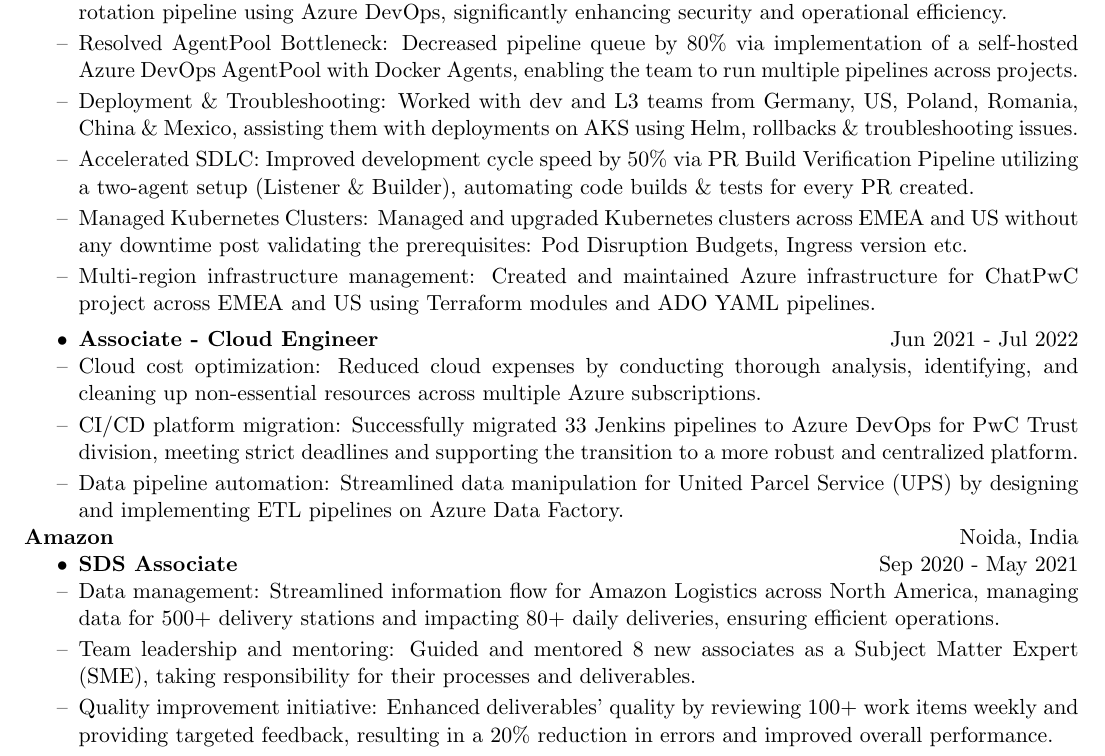
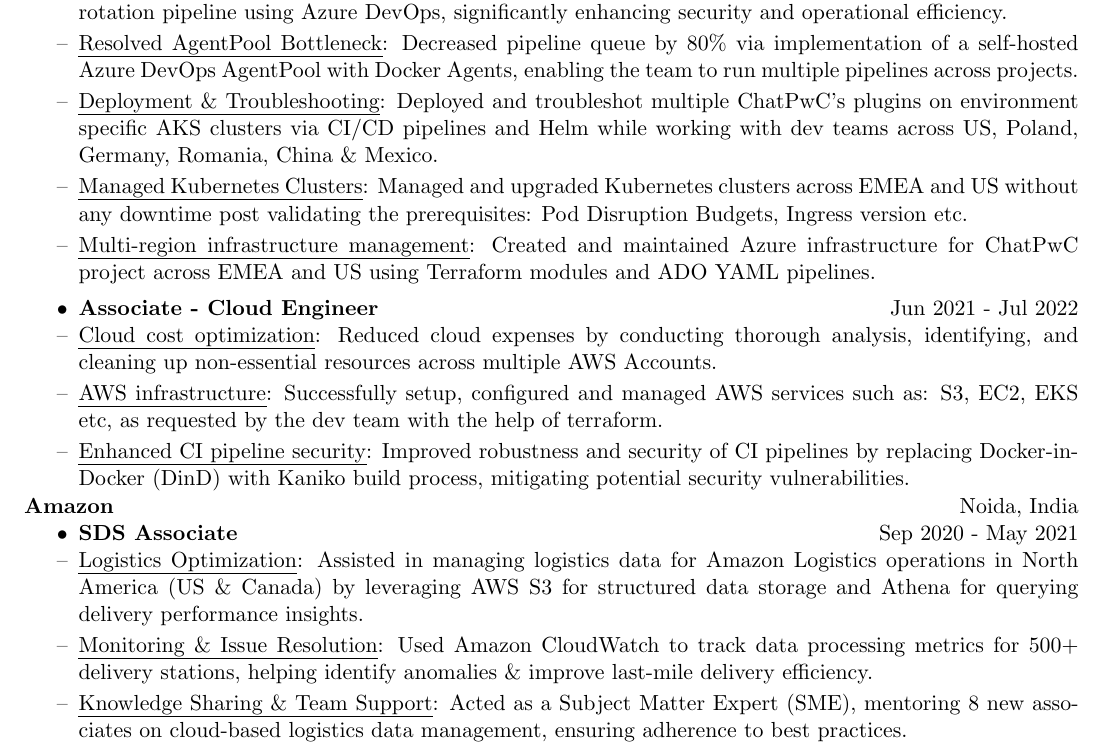
Before and after one commit to Bisharsh/harshit-resume, a LaTeX CV (Harshit-Resume.tex): part of page 1 of 2, cut so that both start at the same text. The pictures show the PDF file Harshit-Resume.pdf that the author committed with the source.

Commit message:
updated .tex

```diff
--- a/Harshit-Resume.tex
+++ b/Harshit-Resume.tex
@@ -84,12 +85,12 @@
 \item \textbf{Associate 2 - DevOps Engineer}\hfill Jul 2022 - Oct 2024
 \end{itemize}
 \begin{dashlist}
-    \item AKV secret management: Reduced manual update time from 2 days to 10 minutes by developing a secret rotation pipeline using Azure DevOps, significantly enhancing security and operational efficiency.
-    \item Resolved AgentPool Bottleneck: Decreased pipeline queue by 80\% via implementation of a self-hosted Azure DevOps AgentPool with Docker Agents, enabling the team to run multiple pipelines across projects.
-    \item Deployment \& Troubleshooting: Worked with dev and L3 teams from Germany, US, Poland, Romania, China \& Mexico, assisting them with deployments on AKS using Helm, rollbacks \& troubleshooting issues.
-    \item Accelerated SDLC: Improved development cycle speed by 50\% via PR Build Verification Pipeline utilizing a two-agent setup (Listener \& Builder), automating code builds \& tests for every PR created.
-    \item Managed Kubernetes Clusters: Managed and upgraded Kubernetes clusters across EMEA and US without any downtime post validating the prerequisites: Pod Disruption Budgets, Ingress version etc.
-    \item Multi-region infrastructure management: Created and maintained Azure infrastructure for ChatPwC project across EMEA and US using Terraform modules and ADO YAML pipelines.
+    \item \uline {AKV secret management}: Reduced manual update time from 2 days to 10 minutes by developing a secret rotation pipeline using Azure DevOps, significantly enhancing security and operational efficiency.
+    \item \uline {Resolved AgentPool Bottleneck}: Decreased pipeline queue by 80\% via implementation of a self-hosted Azure DevOps AgentPool with Docker Agents, enabling the team to run multiple pipelines across projects.
+    \item \uline {Deployment \& Troubleshooting}: Deployed and troubleshot multiple ChatPwC's plugins on environment specific AKS clusters via CI/CD pipelines and Helm while working with dev teams across US, Poland, Germany, Romania, China \& Mexico.
+    % \item Accelerated SDLC: Improved development cycle speed by 50\% via PR Build Verification Pipeline utilizing a two-agent setup (Listener \& Builder), automating code builds \& tests for every PR created.
+    \item \uline {Managed Kubernetes Clusters}: Managed and upgraded Kubernetes clusters across EMEA and US without any downtime post validating the prerequisites: Pod Disruption Budgets, Ingress version etc.
+    \item \uline {Multi-region infrastructure management}: Created and maintained Azure infrastructure for ChatPwC project across EMEA and US using Terraform modules and ADO YAML pipelines.
 \end{dashlist}
 
 \medskip
@@ -98,10 +99,11 @@
 \item \textbf{Associate - Cloud Engineer}\hfill Jun 2021 - Jul 2022
 \end{itemize}
 \begin{dashlist}
-    \item Cloud cost optimization: Reduced cloud expenses by conducting thorough analysis, identifying, and cleaning up non-essential resources across multiple Azure subscriptions.
-    \item CI/CD platform migration: Successfully migrated 33 Jenkins pipelines to Azure DevOps for PwC Trust division, meeting strict deadlines and supporting the transition to a more robust and centralized platform.
-    % \item Enhanced CI pipeline security: Improved robustness and security of CI pipelines by replacing Docker-in-Docker (DinD) with Kaniko build process, mitigating potential security vulnerabilities.
-    \item Data pipeline automation: Streamlined data manipulation for United Parcel Service (UPS) by designing and implementing ETL pipelines on Azure Data Factory.
+    \item \uline {Cloud cost optimization}: Reduced cloud expenses by conducting thorough analysis, identifying, and cleaning up non-essential resources across multiple AWS Accounts.
+    \item \uline {AWS infrastructure}: Successfully setup, configured and managed AWS services such as: S3, EC2, EKS etc, as requested by the dev team with the help of terraform.
+    % migrated 33 Jenkins pipelines to Azure DevOps for PwC Trust division, meeting strict deadlines and supporting the transition to a more robust and centralized platform.
+    \item \uline {Enhanced CI pipeline security}: Improved robustness and security of CI pipelines by replacing Docker-in-Docker (DinD) with Kaniko build process, mitigating potential security vulnerabilities.
+    % \item \uline {Data pipeline automation}: Streamlined data manipulation for United Parcel Service (UPS) by designing and implementing ETL pipelines on Azure Data Factory.
 \end{dashlist}
 
 \noindent\textbf{Amazon}\hfill Noida, India
@@ -109,9 +111,12 @@
 \item \textbf{SDS Associate}\hfill Sep 2020 - May 2021
 \end{itemize}
 \begin{dashlist}
-    \item Data management: Streamlined information flow for Amazon Logistics across North America, managing data for 500+ delivery stations and impacting 80+ daily deliveries, ensuring efficient operations.
-    \item Team leadership and mentoring: Guided and mentored 8 new associates as a Subject Matter Expert (SME), taking responsibility for their processes and deliverables.
-    \item Quality improvement initiative: Enhanced deliverables' quality by reviewing 100+ work items weekly and providing targeted feedback, resulting in a 20\% reduction in errors and improved overall performance.
+    \item \uline {Logistics Optimization}: Assisted in managing logistics data for Amazon Logistics operations in North America (US \& Canada) by leveraging AWS S3 for structured data storage and Athena for querying delivery performance insights.
+    \item \uline {Monitoring \& Issue Resolution}: Used Amazon CloudWatch to track data processing metrics for 500+ delivery stations, helping identify anomalies \& improve last-mile delivery efficiency.
+    \item  \uline {Knowledge Sharing \& Team Support}: Acted as a Subject Matter Expert (SME), mentoring 8 new associates on cloud-based logistics data management, ensuring adherence to best practices.
+    % \item Data management: Streamlined information flow for Amazon Logistics across North America, managing data for 500+ delivery stations and impacting 80+ daily deliveries, ensuring efficient operations.
+    % \item Team leadership and mentoring: Guided and mentored 8 new associates as a Subject Matter Expert (SME), taking responsibility for their processes and deliverables.
+    % \item Quality improvement initiative: Enhanced deliverables' quality by reviewing 100+ work items weekly and providing targeted feedback, resulting in a 20\% reduction in errors and improved overall performance.
 \end{dashlist}
 
 \section*{EDUCATION}
```
Also changed, not shown: Harshit-Resume.pdf, Harshit-Resume.tex (3 more changed lines), 5 other files.
